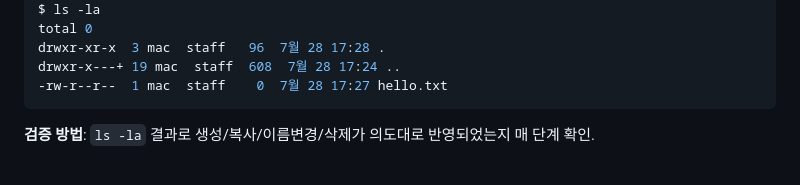
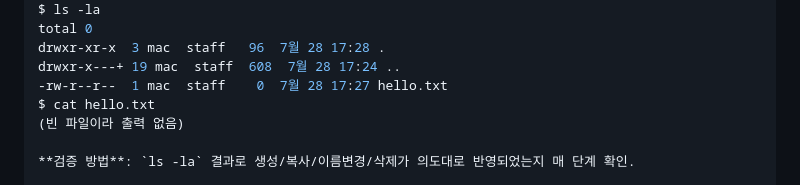
Before and after one commit to eldbsop/codyssey-workstation-practic, a Markdown page: README.md, the part around the change. GitHub-like rendering.

Commit message:
파일 내용 확인 명령 추가

````diff
--- a/README.md
+++ b/README.md
@@ -55,7 +55,8 @@ total 0
 drwxr-xr-x  3 mac  staff   96  7월 28 17:28 .
 drwxr-x---+ 19 mac  staff  608  7월 28 17:24 ..
 -rw-r--r--  1 mac  staff    0  7월 28 17:27 hello.txt
-```
+$ cat hello.txt
+(빈 파일이라 출력 없음)
 
 **검증 방법**: `ls -la` 결과로 생성/복사/이름변경/삭제가 의도대로 반영되었는지 매 단계 확인.
 
````
